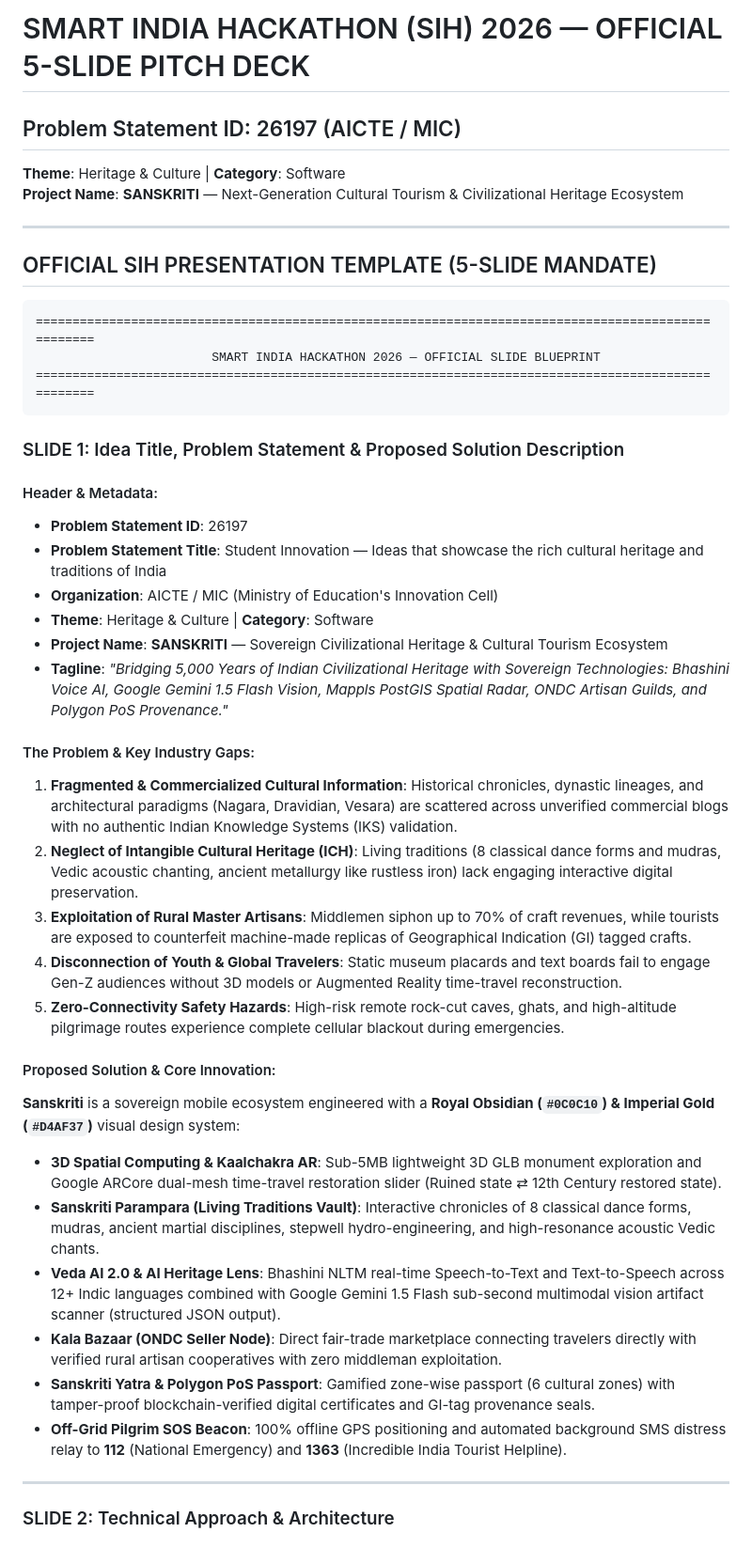
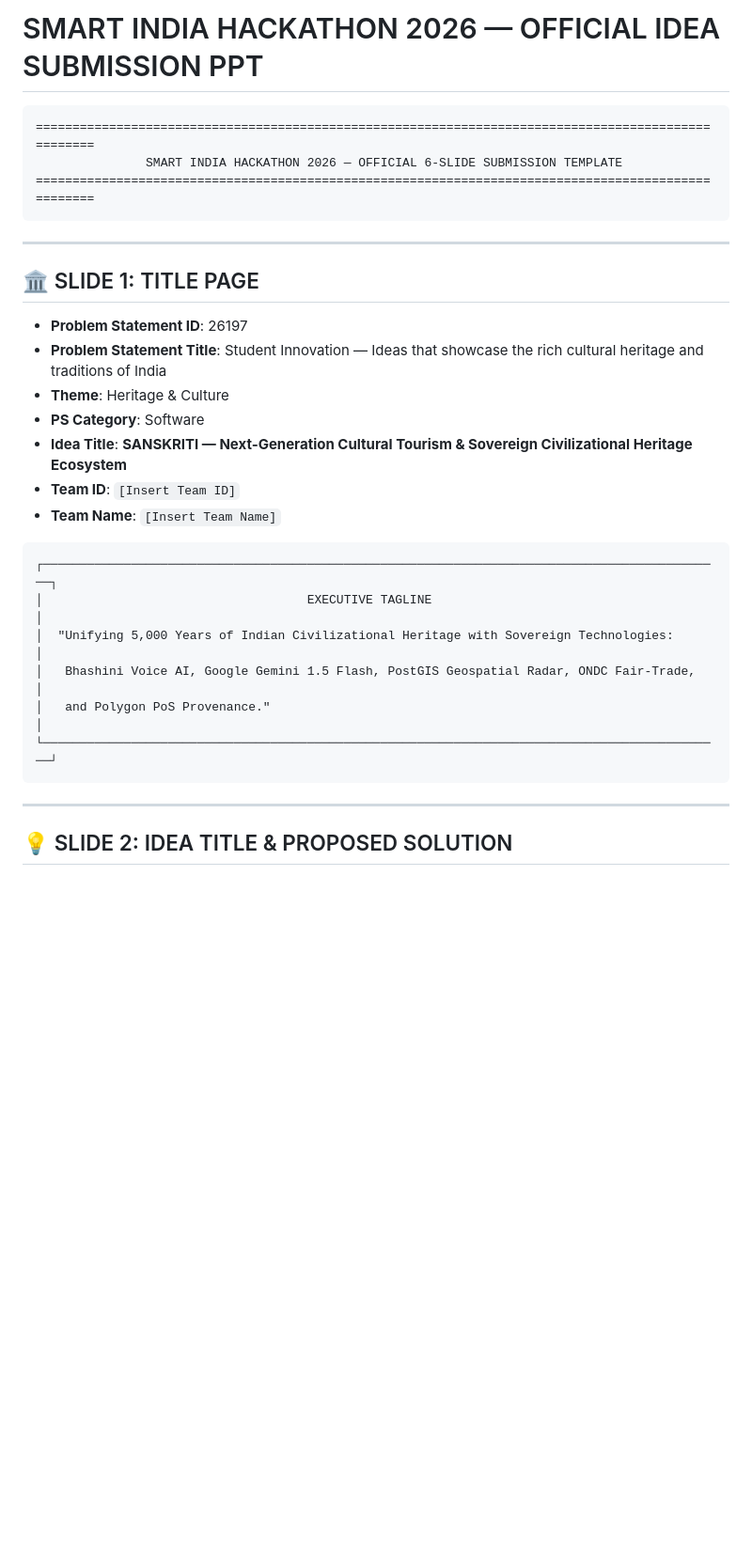
Before and after one commit to Souvik-Das-23/SANSKRITI, a Markdown page: SIH_PITCH_DECK.md, the part around one of its changes. Shown at 94% size. Drawn GitHub-style; blank space fills up the shorter version.

````diff
--- a/SIH_PITCH_DECK.md
+++ b/SIH_PITCH_DECK.md
@@ -1,45 +1,33 @@
-# SMART INDIA HACKATHON (SIH) 2026 — OFFICIAL 5-SLIDE PITCH DECK
-## Problem Statement ID: 26197 (AICTE / MIC)
-**Theme**: Heritage & Culture | **Category**: Software
-**Project Name**: **SANSKRITI** — Next-Generation Cultural Tourism & Civilizational Heritage Ecosystem
+# SMART INDIA HACKATHON 2026 — OFFICIAL IDEA SUBMISSION PPT
+
+```
+====================================================================================================
+               SMART INDIA HACKATHON 2026 — OFFICIAL 6-SLIDE SUBMISSION TEMPLATE
+====================================================================================================
+```
 
 ---
 
-## OFFICIAL SIH PRESENTATION TEMPLATE (5-SLIDE MANDATE)
+## 🏛️ SLIDE 1: TITLE PAGE
+
+* **Problem Statement ID**: 26197
+* **Problem Statement Title**: Student Innovation — Ideas that showcase the rich cultural heritage and traditions of India
+* **Theme**: Heritage & Culture
+* **PS Category**: Software
+* **Idea Title**: **SANSKRITI — Next-Generation Cultural Tourism & Sovereign Civilizational Heritage Ecosystem**
+* **Team ID**: `[Insert Team ID]`
+* **Team Name**: `[Insert Team Name]`
 
 ```
-====================================================================================================
-                        SMART INDIA HACKATHON 2026 — OFFICIAL SLIDE BLUEPRINT
-====================================================================================================
+┌─────────────────────────────────────────────────────────────────────────────────────────────┐
+│                                    EXECUTIVE TAGLINE                                        │
+│  "Unifying 5,000 Years of Indian Civilizational Heritage with Sovereign Technologies:       │
+│   Bhashini Voice AI, Google Gemini 1.5 Flash, PostGIS Geospatial Radar, ONDC Fair-Trade,    │
+│   and Polygon PoS Provenance."                                                              │
+└─────────────────────────────────────────────────────────────────────────────────────────────┘
 ```
-
-### SLIDE 1: Idea Title, Problem Statement & Proposed Solution Description
-
-#### Header & Metadata:
-* **Problem Statement ID**: 26197
-* **Problem Statement Title**: Student Innovation — Ideas that showcase the rich cultural heritage and traditions of India
-* **Organization**: AICTE / MIC (Ministry of Education's Innovation Cell)
-* **Theme**: Heritage & Culture | **Category**: Software
-* **Project Name**: **SANSKRITI** — Sovereign Civilizational Heritage & Cultural Tourism Ecosystem
-* **Tagline**: *"Bridging 5,000 Years of Indian Civilizational Heritage with Sovereign Technologies: Bhashini Voice AI, Google Gemini 1.5 Flash Vision, Mappls PostGIS Spatial Radar, ONDC Artisan Guilds, and Polygon PoS Provenance."*
-
-#### The Problem & Key Industry Gaps:
-1. **Fragmented & Commercialized Cultural Information**: Historical chronicles, dynastic lineages, and architectural paradigms (Nagara, Dravidian, Vesara) are scattered across unverified commercial blogs with no authentic Indian Knowledge Systems (IKS) validation.
-2. **Neglect of Intangible Cultural Heritage (ICH)**: Living traditions (8 classical dance forms and mudras, Vedic acoustic chanting, ancient metallurgy like rustless iron) lack engaging interactive digital preservation.
-3. **Exploitation of Rural Master Artisans**: Middlemen siphon up to 70% of craft revenues, while tourists are exposed to counterfeit machine-made replicas of Geographical Indication (GI) tagged crafts.
-4. **Disconnection of Youth & Global Travelers**: Static museum placards and text boards fail to engage Gen-Z audiences without 3D models or Augmented Reality time-travel reconstruction.
-5. **Zero-Connectivity Safety Hazards**: High-risk remote rock-cut caves, ghats, and high-altitude pilgrimage routes experience complete cellular blackout during emergencies.
-
-#### Proposed Solution & Core Innovation:
-**Sanskriti** is a sovereign mobile ecosystem engineered with a **Royal Obsidian (`#0C0C10`) & Imperial Gold (`#D4AF37`)** visual design system:
-* **3D Spatial Computing & Kaalchakra AR**: Sub-5MB lightweight 3D GLB monument exploration and Google ARCore dual-mesh time-travel restoration slider (Ruined state ⇄ 12th Century restored state).
-* **Sanskriti Parampara (Living Traditions Vault)**: Interactive chronicles of 8 classical dance forms, mudras, ancient martial disciplines, stepwell hydro-engineering, and high-resonance acoustic Vedic chants.
-* **Veda AI 2.0 & AI Heritage Lens**: Bhashini NLTM real-time Speech-to-Text and Text-to-Speech across 12+ Indic languages combined with Google Gemini 1.5 Flash sub-second multimodal vision artifact scanner (structured JSON output).
-* **Kala Bazaar (ONDC Seller Node)**: Direct fair-trade marketplace connecting travelers directly with verified rural artisan cooperatives with zero middleman exploitation.
-* **Sanskriti Yatra & Polygon PoS Passport**: Gamified zone-wise passport (6 cultural zones) with tamper-proof blockchain-verified digital certificates and GI-tag provenance seals.
-* **Off-Grid Pilgrim SOS Beacon**: 100% offline GPS positioning and automated background SMS distress relay to **112** (National Emergency) and **1363** (Incredible India Tourist Helpline).
 
 ---
 
-### SLIDE 2: Technical Approach & Architecture
+## 💡 SLIDE 2: IDEA TITLE & PROPOSED SOLUTION
 
````
Also changed, not shown: other parts of SIH_PITCH_DECK.md (+94 -86 lines).
